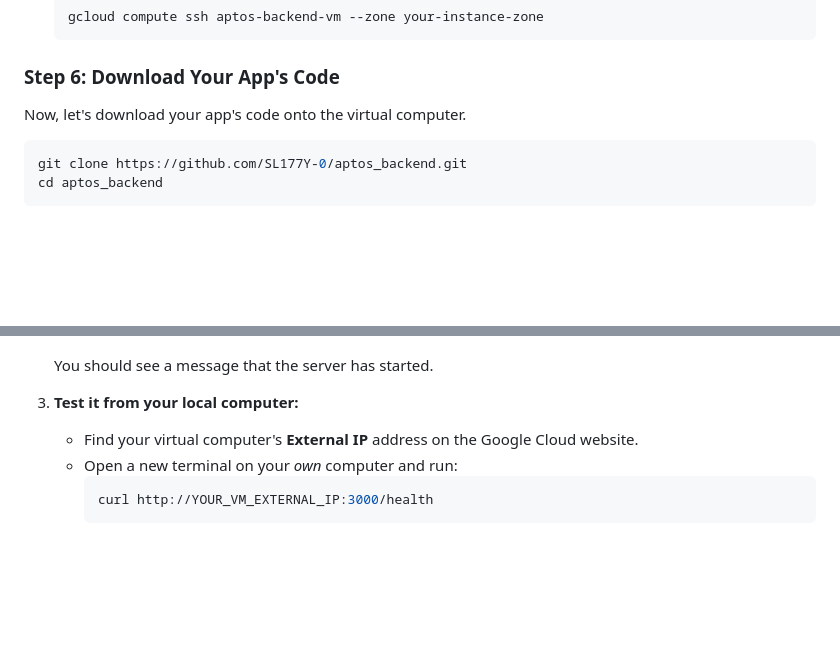
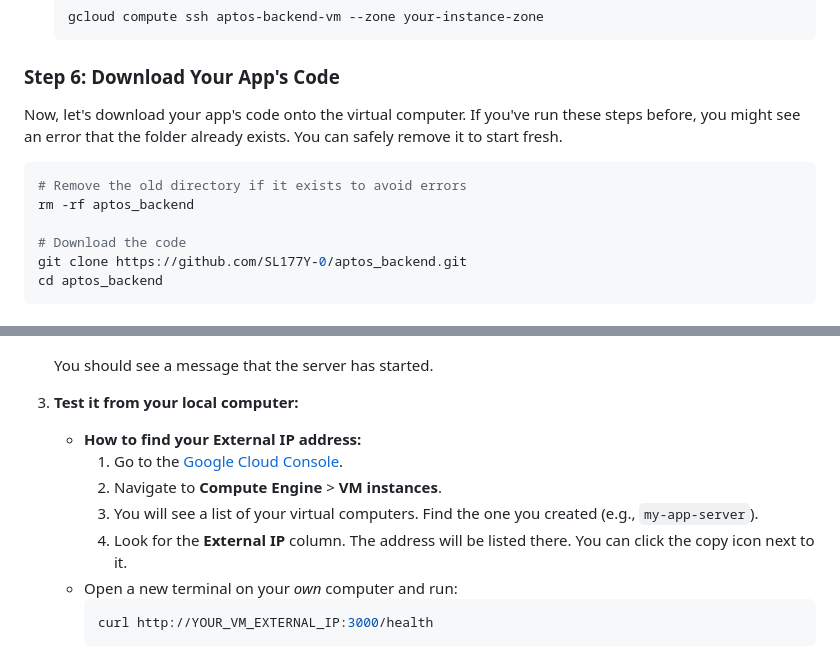
Before and after one commit to SL177Y-0/aptos_backend, a Markdown page: DEPLOY_VM.md, 2 parts joined by grey strips. Rendered like a GitHub page; blank space fills up the shorter version.

````diff
--- a/DEPLOY_VM.md
+++ b/DEPLOY_VM.md
@@ -96,9 +96,13 @@ Docker is a tool that packages your app and all its needs into a "magic box" cal
 
 ### Step 6: Download Your App's Code
 
-Now, let's download your app's code onto the virtual computer.
+Now, let's download your app's code onto the virtual computer. If you've run these steps before, you might see an error that the folder already exists. You can safely remove it to start fresh.
 
 ```bash
+# Remove the old directory if it exists to avoid errors
+rm -rf aptos_backend
+
+# Download the code
 git clone https://github.com/SL177Y-0/aptos_backend.git
 cd aptos_backend
 ```
@@ -128,7 +132,11 @@ Let's make sure your app is running correctly.
     You should see a message that the server has started.
 
 3.  **Test it from your local computer:**
-    *   Find your virtual computer's **External IP** address on the Google Cloud website.
+    *   **How to find your External IP address:**
+        1.  Go to the [Google Cloud Console](https://console.cloud.google.com/).
+        2.  Navigate to **Compute Engine** > **VM instances**.
+        3.  You will see a list of your virtual computers. Find the one you created (e.g., `my-app-server`).
+        4.  Look for the **External IP** column. The address will be listed there. You can click the copy icon next to it.
     *   Open a new terminal on your *own* computer and run:
         ```bash
         curl http://YOUR_VM_EXTERNAL_IP:3000/health
````
